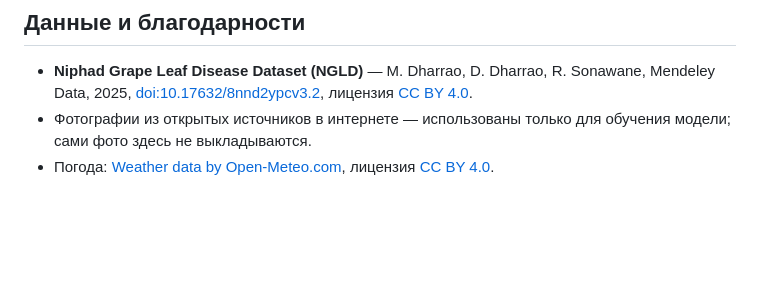
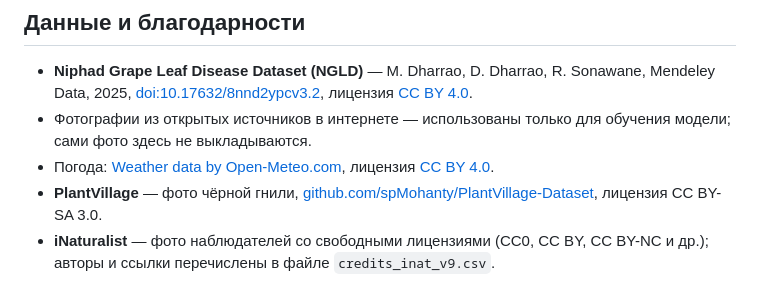
Before and after one commit to yakubovskiyvg-ops/grape, a Markdown page: README.md, the part around the change. Rendered like a GitHub page; blank space fills up the shorter version.

```diff
--- a/README.md
+++ b/README.md
@@ -49,3 +49,5 @@
 - **Niphad Grape Leaf Disease Dataset (NGLD)** — M. Dharrao, D. Dharrao, R. Sonawane, Mendeley Data, 2025, [doi:10.17632/8nnd2ypcv3.2](https://doi.org/10.17632/8nnd2ypcv3.2), лицензия [CC BY 4.0](https://creativecommons.org/licenses/by/4.0/).
 - Фотографии из открытых источников в интернете — использованы только для обучения модели; сами фото здесь не выкладываются.
 - Погода: [Weather data by Open-Meteo.com](https://open-meteo.com/), лицензия [CC BY 4.0](https://creativecommons.org/licenses/by/4.0/).
+- **PlantVillage** — фото чёрной гнили, [github.com/spMohanty/PlantVillage-Dataset](https://github.com/spMohanty/PlantVillage-Dataset), лицензия CC BY-SA 3.0.
+- **iNaturalist** — фото наблюдателей со свободными лицензиями (CC0, CC BY, CC BY-NC и др.); авторы и ссылки перечислены в файле `credits_inat_v9.csv`.
```
